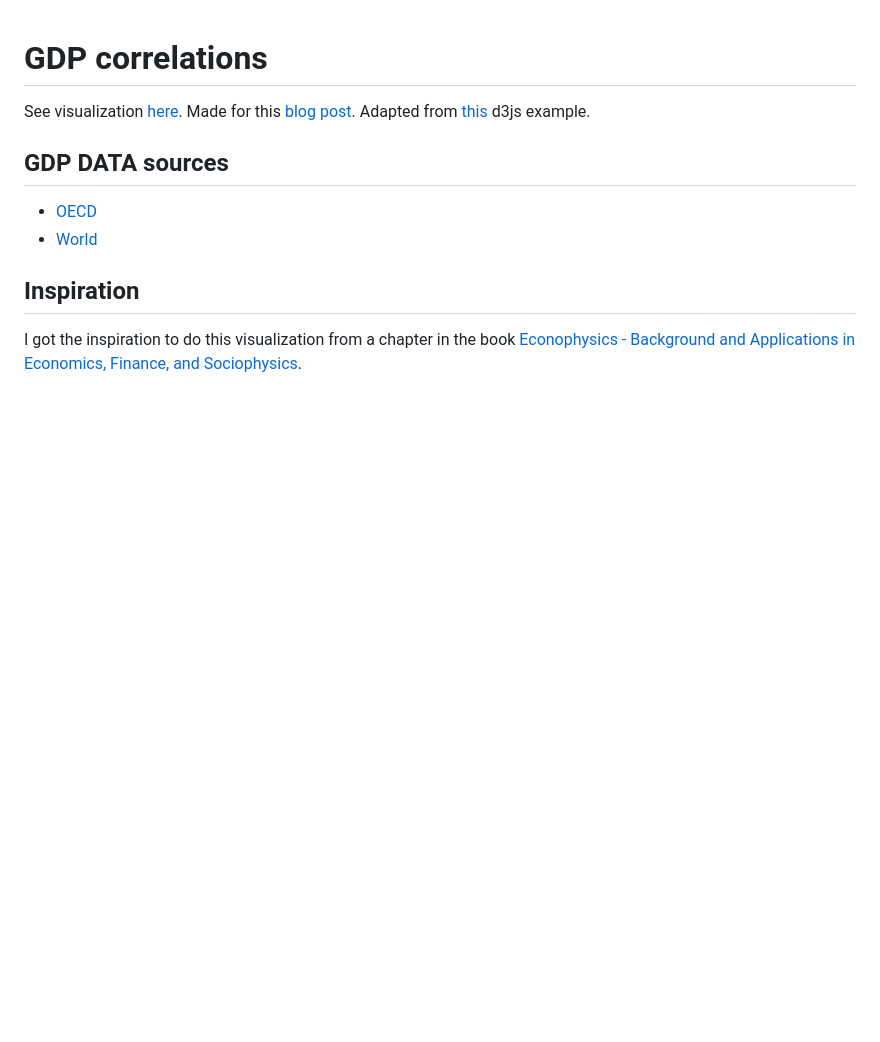
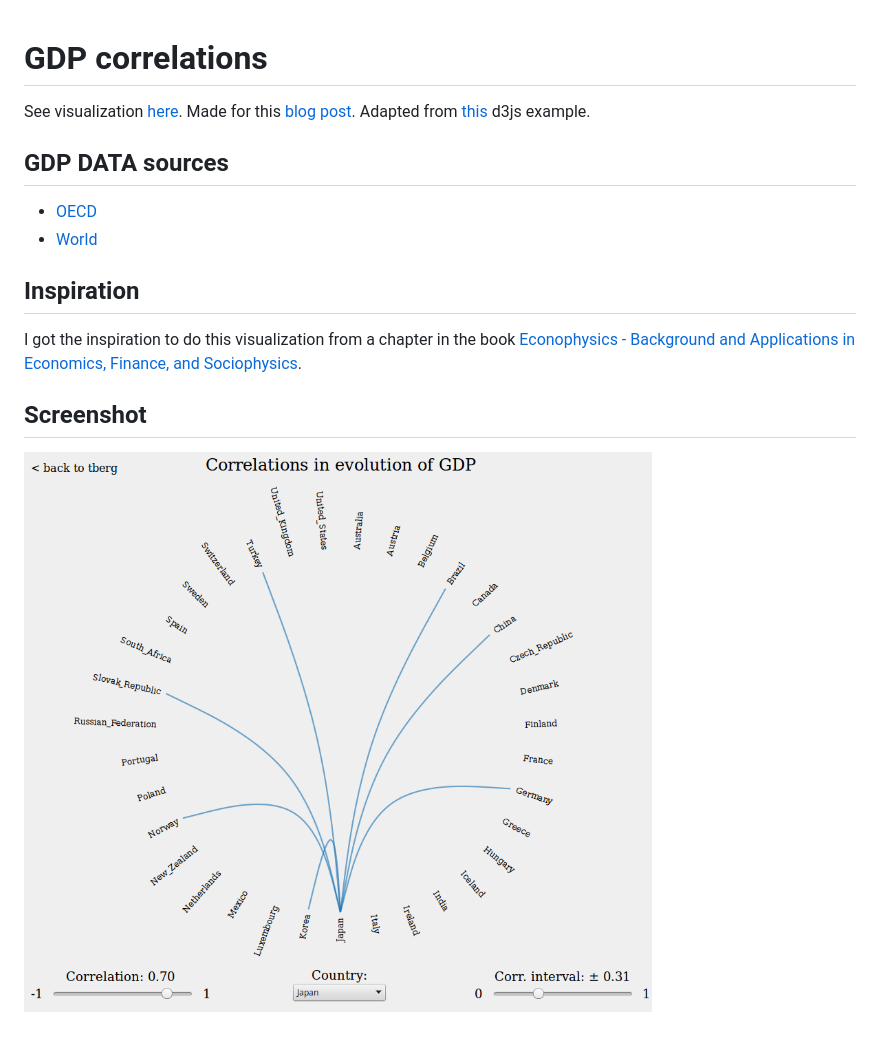
Before and after one commit to tranberg/GDP-correlations, a Markdown page: README.md, the part around the change. Rendered like a GitHub page; pictures changed too: screenshot.png (added); blank space fills up the shorter version.

Commit message:
added screenshot

```diff
--- a/README.md
+++ b/README.md
@@ -12,3 +12,8 @@ Inspiration
 -----------
 I got the inspiration to do this visualization from a chapter in the book
 [Econophysics - Background and Applications in Economics, Finance, and Sociophysics](https://www.goodreads.com/book/show/16585563-econophysics).
+
+
+Screenshot
+----------
+![Screenshot of the visualization](screenshot.png)
```
